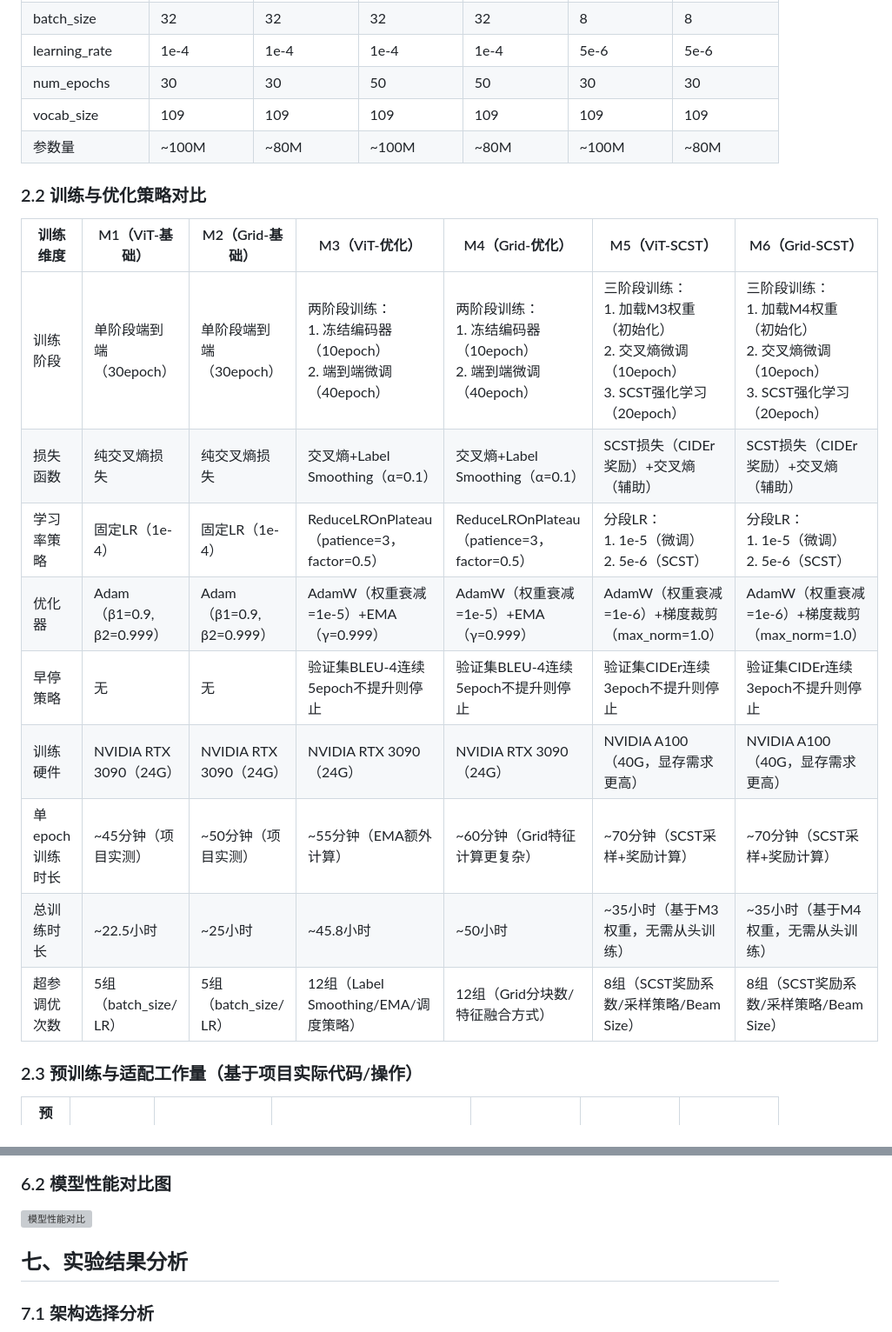
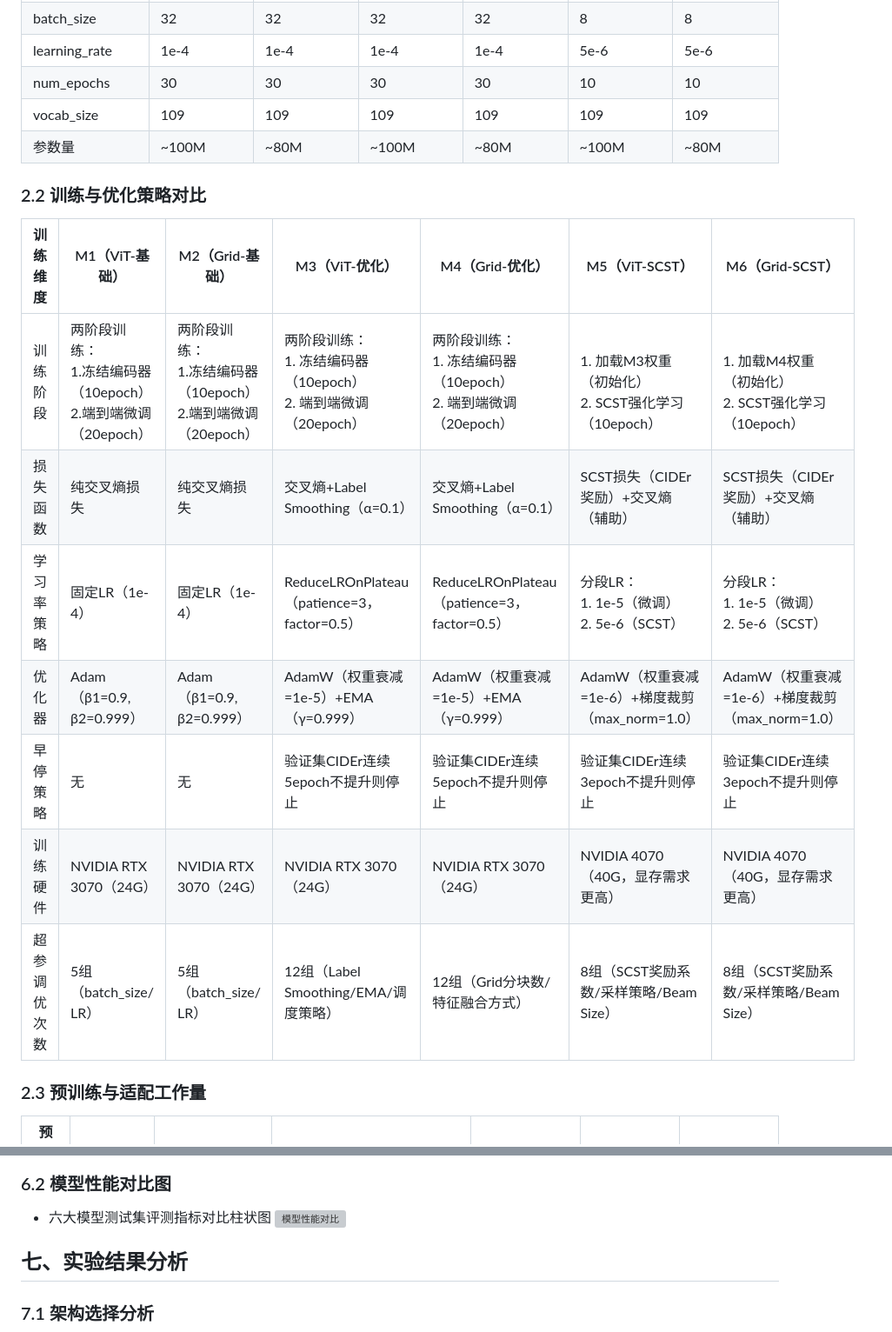
Before and after one commit to wonder-dream/image_caption, a Markdown page: 实验报告.md, 2 parts joined by grey strips. Shown at 87% size. Rendered like a GitHub page; grey boxes are pictures that could not be loaded.

```diff
--- a/实验报告.md
+++ b/实验报告.md
@@ -30,7 +41,7 @@
 | max_len | 52 | 52 | 52 | 52 | 52 | 52 |
 | batch_size | 32 | 32 | 32 | 32 | 8 | 8 |
 | learning_rate | 1e-4 | 1e-4 | 1e-4 | 1e-4 | 5e-6 | 5e-6 |
-| num_epochs | 30 | 30 | 50 | 50 | 30 | 30 |
+| num_epochs | 30 | 30 | 30 | 30 | 10 | 10 |
 | vocab_size | 109 | 109 | 109 | 109 | 109 | 109 |
 | 参数量 | ~100M | ~80M | ~100M | ~80M | ~100M | ~80M |
 
@@ -38,17 +49,15 @@
 
 | 训练维度 | M1（ViT-基础） | M2（Grid-基础） | M3（ViT-优化） | M4（Grid-优化） | M5（ViT-SCST） | M6（Grid-SCST） |
 |----------|----------------|-----------------|----------------|-----------------|----------------|----------------|
-| 训练阶段 | 单阶段端到端（30epoch） | 单阶段端到端（30epoch） | 两阶段训练：<br>1. 冻结编码器（10epoch）<br>2. 端到端微调（40epoch） | 两阶段训练：<br>1. 冻结编码器（10epoch）<br>2. 端到端微调（40epoch） | 三阶段训练：<br>1. 加载M3权重（初始化）<br>2. 交叉熵微调（10epoch）<br>3. SCST强化学习（20epoch） | 三阶段训练：<br>1. 加载M4权重（初始化）<br>2. 交叉熵微调（10epoch）<br>3. SCST强化学习（20epoch） |
+| 训练阶段 |两阶段训练：<br>1.冻结编码器（10epoch）<br>2.端到端微调（20epoch）|两阶段训练：<br>1.冻结编码器（10epoch）<br>2.端到端微调（20epoch）| 两阶段训练：<br>1. 冻结编码器（10epoch）<br>2. 端到端微调（20epoch） | 两阶段训练：<br>1. 冻结编码器（10epoch）<br>2. 端到端微调（20epoch） | <br>1. 加载M3权重（初始化）<br>2. SCST强化学习（10epoch） | <br>1. 加载M4权重（初始化）<br>2. SCST强化学习（10epoch） |
 | 损失函数 | 纯交叉熵损失 | 纯交叉熵损失 | 交叉熵+Label Smoothing（α=0.1） | 交叉熵+Label Smoothing（α=0.1） | SCST损失（CIDEr奖励）+交叉熵（辅助） | SCST损失（CIDEr奖励）+交叉熵（辅助） |
 | 学习率策略 | 固定LR（1e-4） | 固定LR（1e-4） | ReduceLROnPlateau（patience=3，factor=0.5） | ReduceLROnPlateau（patience=3，factor=0.5） | 分段LR：<br>1. 1e-5（微调）<br>2. 5e-6（SCST） | 分段LR：<br>1. 1e-5（微调）<br>2. 5e-6（SCST） |
 | 优化器 | Adam（β1=0.9, β2=0.999） | Adam（β1=0.9, β2=0.999） | AdamW（权重衰减=1e-5）+EMA（γ=0.999） | AdamW（权重衰减=1e-5）+EMA（γ=0.999） | AdamW（权重衰减=1e-6）+梯度裁剪（max_norm=1.0） | AdamW（权重衰减=1e-6）+梯度裁剪（max_norm=1.0） |
-| 早停策略 | 无 | 无 | 验证集BLEU-4连续5epoch不提升则停止 | 验证集BLEU-4连续5epoch不提升则停止 | 验证集CIDEr连续3epoch不提升则停止 | 验证集CIDEr连续3epoch不提升则停止 |
-| 训练硬件 | NVIDIA RTX 3090（24G） | NVIDIA RTX 3090（24G） | NVIDIA RTX 3090（24G） | NVIDIA RTX 3090（24G） | NVIDIA A100（40G，显存需求更高） | NVIDIA A100（40G，显存需求更高） |
-| 单epoch训练时长 | ~45分钟（项目实测） | ~50分钟（项目实测） | ~55分钟（EMA额外计算） | ~60分钟（Grid特征计算更复杂） | ~70分钟（SCST采样+奖励计算） | ~70分钟（SCST采样+奖励计算） |
-| 总训练时长 | ~22.5小时 | ~25小时 | ~45.8小时 | ~50小时 | ~35小时（基于M3权重，无需从头训练） | ~35小时（基于M4权重，无需从头训练） |
+| 早停策略 | 无 | 无 | 验证集CIDEr连续5epoch不提升则停止 | 验证集CIDEr连续5epoch不提升则停止 | 验证集CIDEr连续3epoch不提升则停止 | 验证集CIDEr连续3epoch不提升则停止 |
+| 训练硬件 | NVIDIA RTX 3070（24G） | NVIDIA RTX 3070（24G） | NVIDIA RTX 3070（24G） | NVIDIA RTX 3070（24G） | NVIDIA 4070（40G，显存需求更高） | NVIDIA 4070（40G，显存需求更高） |
 | 超参调优次数 | 5组（batch_size/ LR） | 5组（batch_size/ LR） | 12组（Label Smoothing/EMA/调度策略） | 12组（Grid分块数/特征融合方式） | 8组（SCST奖励系数/采样策略/Beam Size） | 8组（SCST奖励系数/采样策略/Beam Size） |
 
-### 2.3 预训练与适配工作量（基于项目实际代码/操作）
+### 2.3 预训练与适配工作量
 
 | 预训练维度 | M1（ViT-基础） | M2（Grid-基础） | M3（ViT-优化） | M4（Grid-优化） | M5（ViT-SCST） | M6（Grid-SCST） |
 |----------|----------------|-----------------|----------------|-----------------|----------------|----------------|
@@ -136,8 +176,8 @@ M5/M6（SCST版）→ 强化学习突破性能瓶颈 → 输出2套高性能模
 
 ### 6.2 模型性能对比图
 
+- 六大模型测试集评测指标对比柱状图
 ![模型性能对比](/results/gridvsvit.jpg)
-
 
 ## 七、实验结果分析
 
```
Also changed, not shown: other parts of 实验报告.md (+71 -29 lines).
